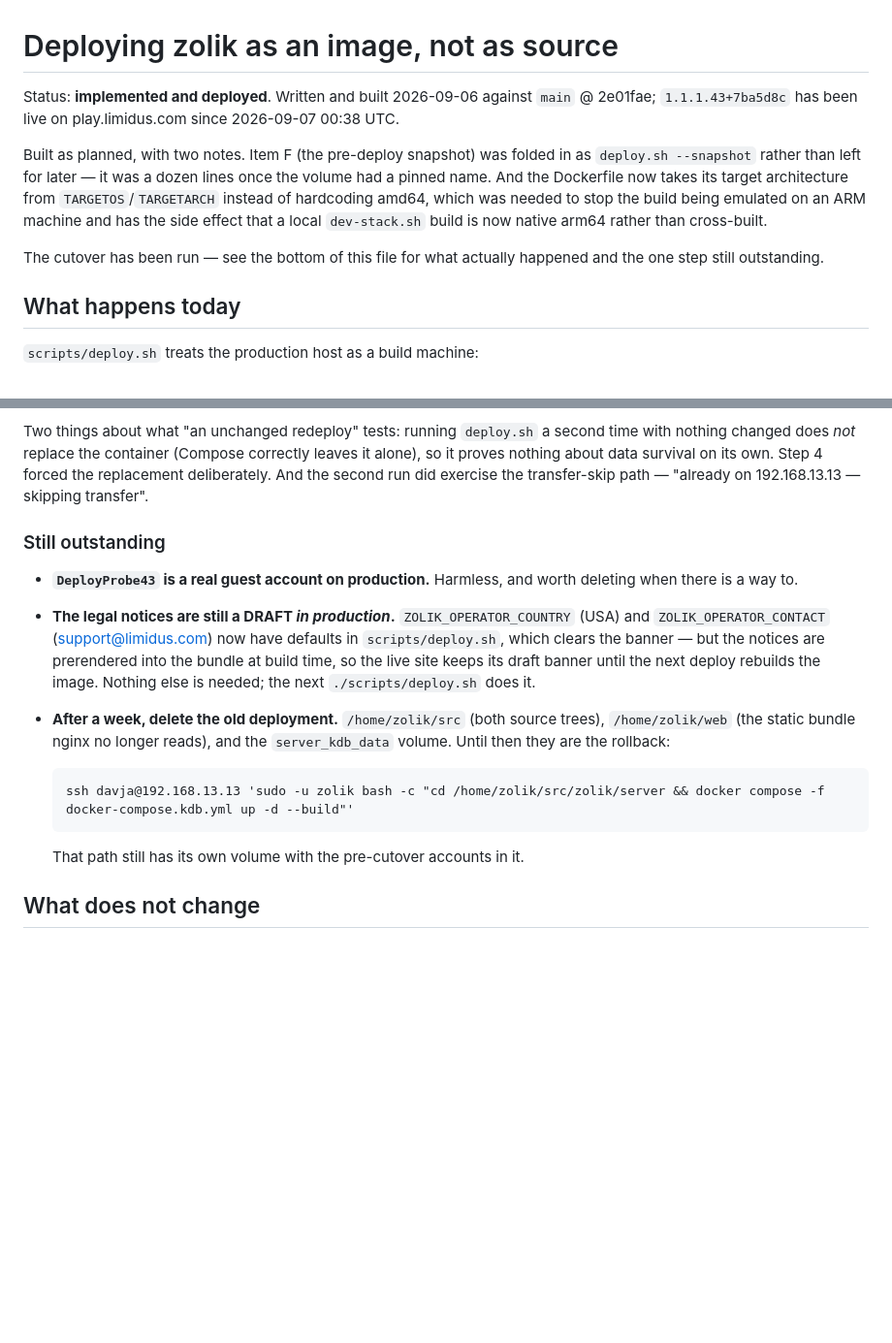
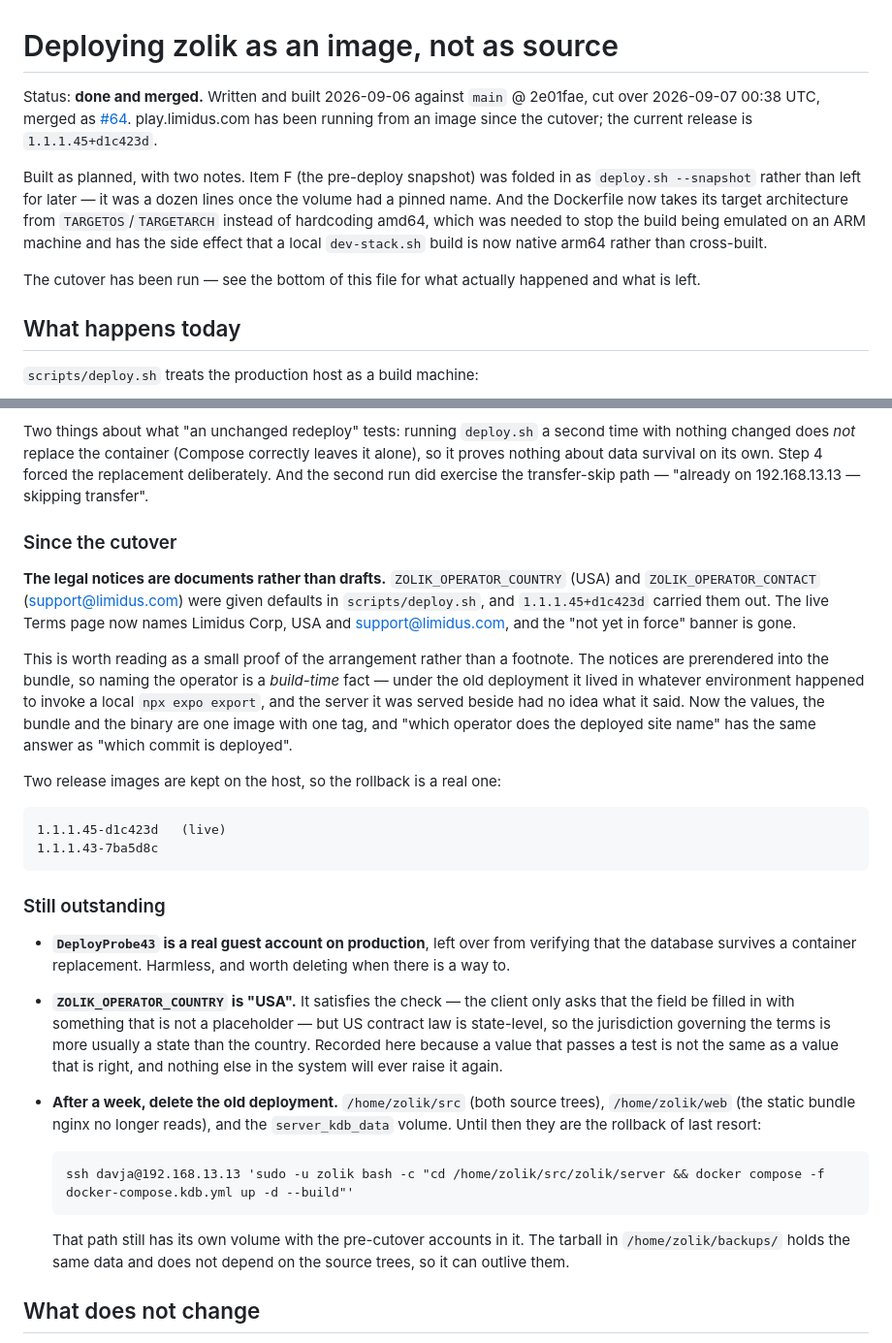
Before and after one commit to dbeasty/zolik, a Markdown page: docs/docker-deploy-plan.md, 2 parts joined by grey strips. Shown at 97% size. GitHub-like rendering; blank space fills up the shorter version.

Commit message:
docs(deploy): close out the plan
The plan said the notices were still a draft in production. 1.1.1.45+d1c423d
made that untrue — the live Terms page names Limidus Corp, USA and
support@limidus.com, and the banner is gone.

Records the merge, the two release images kept for rollback, and one thing
nothing else will raise again: "USA" satisfies the client's check, which only
asks that the field not be a placeholder, but US contract law is state-level so
the governing jurisdiction is more usually a state.

Co-Authored-By: Claude Opus 5 <noreply@anthropic.com>

```diff
--- a/docs/docker-deploy-plan.md
+++ b/docs/docker-deploy-plan.md
@@ -1,8 +1,10 @@
 # Deploying zolik as an image, not as source
 
-Status: **implemented and deployed**. Written and built 2026-09-06 against
-`main` @ 2e01fae; `1.1.1.43+7ba5d8c` has been live on play.limidus.com since
-2026-09-07 00:38 UTC.
+Status: **done and merged.** Written and built 2026-09-06 against `main` @
+2e01fae, cut over 2026-09-07 00:38 UTC, merged as
+[#64](https://github.com/dbeasty/zolik/pull/64). play.limidus.com has been
+running from an image since the cutover; the current release is
+`1.1.1.45+d1c423d`.
 
 Built as planned, with two notes. Item F (the pre-deploy snapshot) was folded
 in as `deploy.sh --snapshot` rather than left for later — it was a dozen lines
@@ -13,7 +15,7 @@ effect that a local `dev-stack.sh` build is now native arm64 rather than
 cross-built.
 
 The cutover has been run — see the bottom of this file for what actually
-happened and the one step still outstanding.
+happened and what is left.
 
 ## What happens today
 
@@ -319,23 +321,47 @@ own. Step 4 forced the replacement deliberately. And the second run did
 exercise the transfer-skip path — "already on 192.168.13.13 — skipping
 transfer".
 
+### Since the cutover
+
+**The legal notices are documents rather than drafts.** `ZOLIK_OPERATOR_COUNTRY`
+(USA) and `ZOLIK_OPERATOR_CONTACT` (support@limidus.com) were given defaults in
+`scripts/deploy.sh`, and `1.1.1.45+d1c423d` carried them out. The live Terms
+page now names Limidus Corp, USA and support@limidus.com, and the "not yet in
+force" banner is gone.
+
+This is worth reading as a small proof of the arrangement rather than a
+footnote. The notices are prerendered into the bundle, so naming the operator
+is a *build-time* fact — under the old deployment it lived in whatever
+environment happened to invoke a local `npx expo export`, and the server it was
+served beside had no idea what it said. Now the values, the bundle and the
+binary are one image with one tag, and "which operator does the deployed site
+name" has the same answer as "which commit is deployed".
+
+Two release images are kept on the host, so the rollback is a real one:
+
+    1.1.1.45-d1c423d   (live)
+    1.1.1.43-7ba5d8c
+
 ### Still outstanding
 
-- **`DeployProbe43` is a real guest account on production.** Harmless, and
+- **`DeployProbe43` is a real guest account on production**, left over from
+  verifying that the database survives a container replacement. Harmless, and
   worth deleting when there is a way to.
-- **The legal notices are still a DRAFT *in production*.** `ZOLIK_OPERATOR_COUNTRY`
-  (USA) and `ZOLIK_OPERATOR_CONTACT` (support@limidus.com) now have defaults in
-  `scripts/deploy.sh`, which clears the banner — but the notices are prerendered
-  into the bundle at build time, so the live site keeps its draft banner until
-  the next deploy rebuilds the image. Nothing else is needed; the next
-  `./scripts/deploy.sh` does it.
+- **`ZOLIK_OPERATOR_COUNTRY` is "USA".** It satisfies the check — the client
+  only asks that the field be filled in with something that is not a
+  placeholder — but US contract law is state-level, so the jurisdiction
+  governing the terms is more usually a state than the country. Recorded here
+  because a value that passes a test is not the same as a value that is right,
+  and nothing else in the system will ever raise it again.
 - **After a week, delete the old deployment.** `/home/zolik/src` (both source
   trees), `/home/zolik/web` (the static bundle nginx no longer reads), and the
-  `server_kdb_data` volume. Until then they are the rollback:
+  `server_kdb_data` volume. Until then they are the rollback of last resort:
 
       ssh davja@192.168.13.13 'sudo -u zolik bash -c "cd /home/zolik/src/zolik/server && docker compose -f docker-compose.kdb.yml up -d --build"'
 
-  That path still has its own volume with the pre-cutover accounts in it.
+  That path still has its own volume with the pre-cutover accounts in it. The
+  tarball in `/home/zolik/backups/` holds the same data and does not depend on
+  the source trees, so it can outlive them.
 
 ## What does not change
 
```
